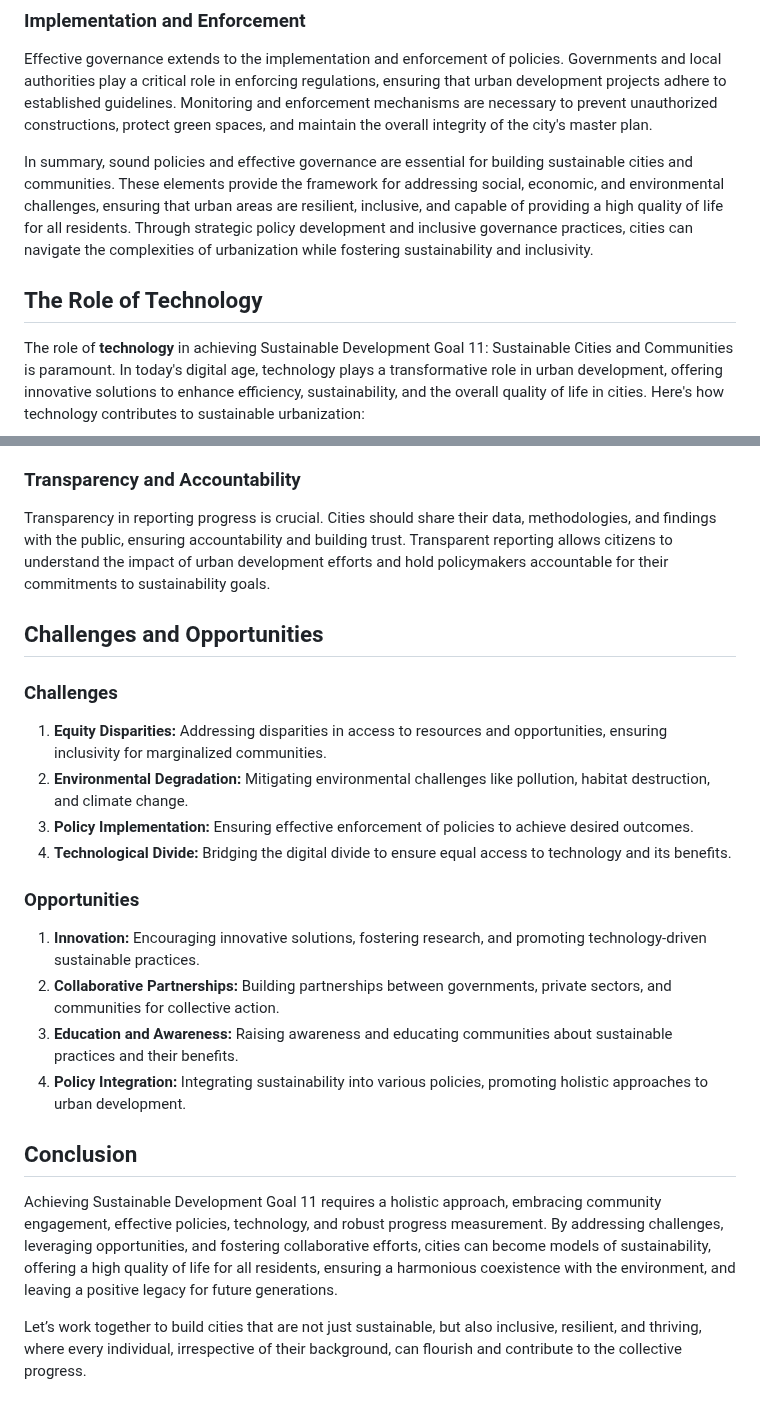
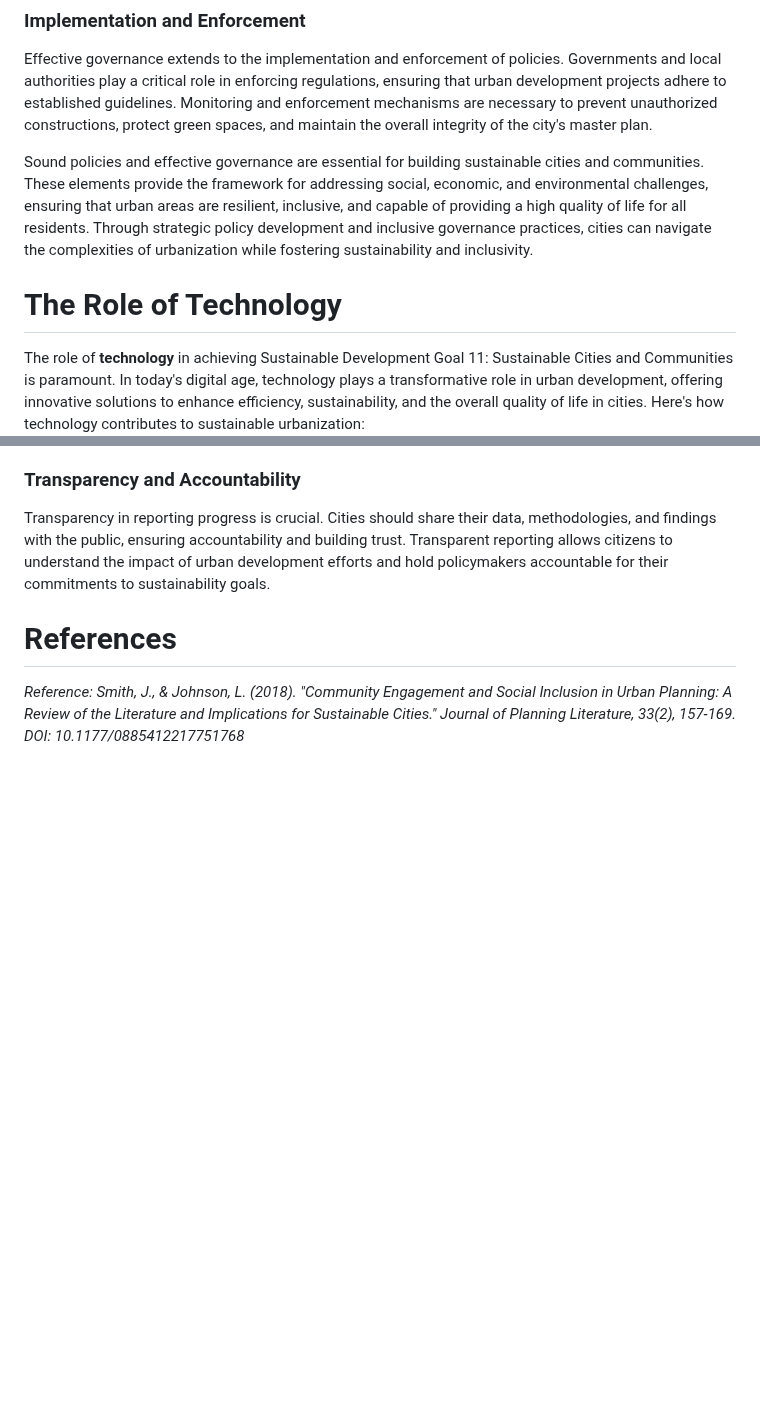
Before and after one commit to Levi-LMN/Object_Oriented_Programming, a Markdown page: week9/member-3.md, 2 parts joined by grey strips. Drawn GitHub-style; blank space fills up the shorter version.

```diff
--- a/week9/member-3.md
+++ b/week9/member-3.md
@@ -30,9 +29,9 @@ Inclusive governance involves the active participation of various stakeholders,
 
 Effective governance extends to the implementation and enforcement of policies. Governments and local authorities play a critical role in enforcing regulations, ensuring that urban development projects adhere to established guidelines. Monitoring and enforcement mechanisms are necessary to prevent unauthorized constructions, protect green spaces, and maintain the overall integrity of the city's master plan.
 
-In summary, sound policies and effective governance are essential for building sustainable cities and communities. These elements provide the framework for addressing social, economic, and environmental challenges, ensuring that urban areas are resilient, inclusive, and capable of providing a high quality of life for all residents. Through strategic policy development and inclusive governance practices, cities can navigate the complexities of urbanization while fostering sustainability and inclusivity.
+Sound policies and effective governance are essential for building sustainable cities and communities. These elements provide the framework for addressing social, economic, and environmental challenges, ensuring that urban areas are resilient, inclusive, and capable of providing a high quality of life for all residents. Through strategic policy development and inclusive governance practices, cities can navigate the complexities of urbanization while fostering sustainability and inclusivity.
 
-## The Role of Technology
+# The Role of Technology
 
 The role of **technology** in achieving Sustainable Development Goal 11: Sustainable Cities and Communities is paramount. In today's digital age, technology plays a transformative role in urban development, offering innovative solutions to enhance efficiency, sustainability, and the overall quality of life in cities. Here's how technology contributes to sustainable urbanization:
 
@@ -84,24 +83,5 @@ Cities can benchmark their progress by comparing their indicators and initiative
 
 Transparency in reporting progress is crucial. Cities should share their data, methodologies, and findings with the public, ensuring accountability and building trust. Transparent reporting allows citizens to understand the impact of urban development efforts and hold policymakers accountable for their commitments to sustainability goals.
 
-## Challenges and Opportunities
-
-### Challenges
-
-1. **Equity Disparities:** Addressing disparities in access to resources and opportunities, ensuring inclusivity for marginalized communities.
-2. **Environmental Degradation:** Mitigating environmental challenges like pollution, habitat destruction, and climate change.
-3. **Policy Implementation:** Ensuring effective enforcement of policies to achieve desired outcomes.
-4. **Technological Divide:** Bridging the digital divide to ensure equal access to technology and its benefits.
-
-### Opportunities
-
-1. **Innovation:** Encouraging innovative solutions, fostering research, and promoting technology-driven sustainable practices.
-2. **Collaborative Partnerships:** Building partnerships between governments, private sectors, and communities for collective action.
-3. **Education and Awareness:** Raising awareness and educating communities about sustainable practices and their benefits.
-4. **Policy Integration:** Integrating sustainability into various policies, promoting holistic approaches to urban development.
-
-## Conclusion
-
-Achieving Sustainable Development Goal 11 requires a holistic approach, embracing community engagement, effective policies, technology, and robust progress measurement. By addressing challenges, leveraging opportunities, and fostering collaborative efforts, cities can become models of sustainability, offering a high quality of life for all residents, ensuring a harmonious coexistence with the environment, and leaving a positive legacy for future generations.
-
-Let’s work together to build cities that are not just sustainable, but also inclusive, resilient, and thriving, where every individual, irrespective of their background, can flourish and contribute to the collective progress.
+# References
+*Reference: Smith, J., & Johnson, L. (2018). "Community Engagement and Social Inclusion in Urban Planning: A Review of the Literature and Implications for Sustainable Cities." Journal of Planning Literature, 33(2), 157-169. DOI: 10.1177/0885412217751768*
```
Also changed, not shown: other parts of week9/member-3.md (+4 -5 lines).
